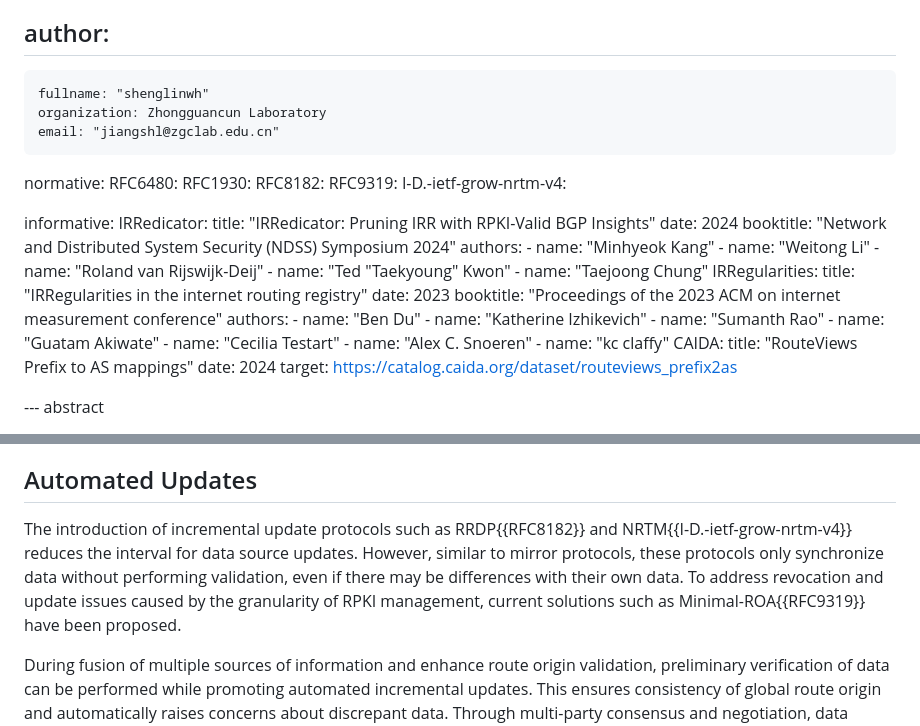
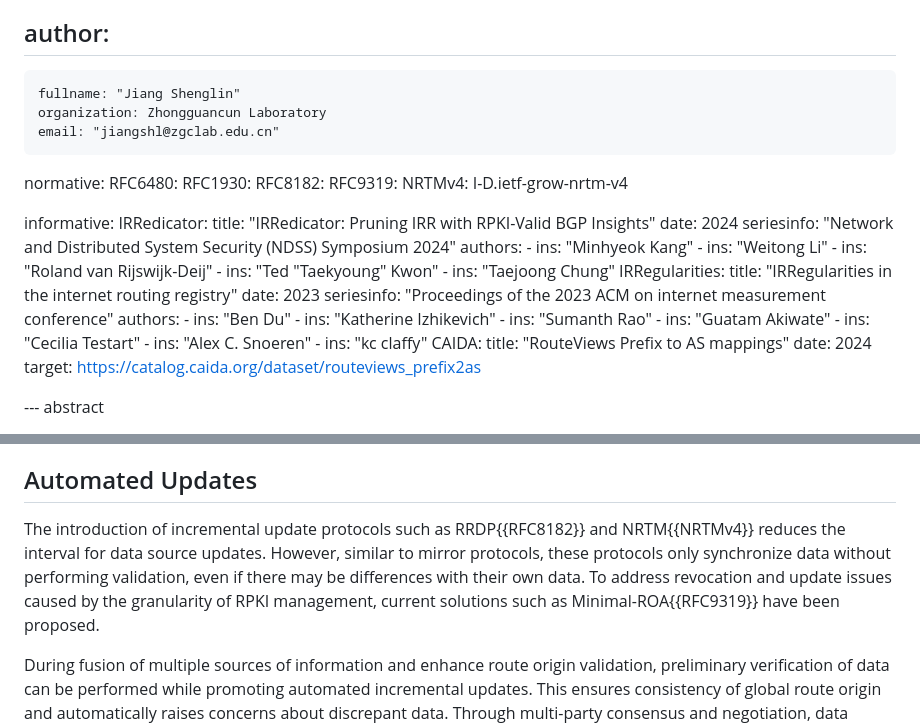
Before and after one commit to shenglinwh/psvro, a Markdown page: draft-jiang-sidrops-psvro.md, 2 parts joined by grey strips. Rendered like a GitHub page.

Commit message:
fix bugs

```diff
--- a/draft-jiang-sidrops-psvro.md
+++ b/draft-jiang-sidrops-psvro.md
@@ -25,7 +25,7 @@ venue:
 
 author:
  -
-    fullname: "shenglinwh"
+    fullname: "Jiang Shenglin"
     organization: Zhongguancun Laboratory
     email: "jiangshl@zgclab.edu.cn"
 
@@ -34,43 +34,43 @@ normative:
     RFC1930:
     RFC8182:
     RFC9319:
-    I-D.-ietf-grow-nrtm-v4:
+    NRTMv4: I-D.ietf-grow-nrtm-v4
 
 informative:
     IRRedicator:
         title: "IRRedicator: Pruning IRR with RPKI-Valid BGP Insights"
         date: 2024
-        booktitle: "Network and Distributed System Security (NDSS) Symposium 2024"
+        seriesinfo: "Network and Distributed System Security (NDSS) Symposium 2024"
         authors:
-            -
-                name: "Minhyeok Kang"
-            -
-                name: "Weitong Li"
-            -
-                name: "Roland van Rijswijk-Deij"
-            -
-                name: "Ted \"Taekyoung\" Kwon"
-            -
-                name: "Taejoong Chung"
+        -
+            ins: "Minhyeok Kang"
+        -
+            ins: "Weitong Li"
+        -
+            ins: "Roland van Rijswijk-Deij"
+        -
+            ins: "Ted \"Taekyoung\" Kwon"
+        -
+            ins: "Taejoong Chung"
     IRRegularities:
         title: "IRRegularities in the internet routing registry"
         date: 2023
-        booktitle: "Proceedings of the 2023 ACM on internet measurement conference"
+        seriesinfo: "Proceedings of the 2023 ACM on internet measurement conference"
         authors:
-            -
-                name: "Ben Du"
-            -
-                name: "Katherine Izhikevich"
-            -
-                name: "Sumanth Rao"
-            -
-                name: "Guatam Akiwate"
-            -
-                name: "Cecilia Testart"
-            -
-                name: "Alex C. Snoeren"
-            -
-                name: "kc claffy"
+        -
+            ins: "Ben Du"
+        -
+            ins: "Katherine Izhikevich"
+        -
+            ins: "Sumanth Rao"
+        -
+            ins: "Guatam Akiwate"
+        -
+            ins: "Cecilia Testart"
+        -
+            ins: "Alex C. Snoeren"
+        -
+            ins: "kc claffy"
     CAIDA:
         title: "RouteViews Prefix to AS mappings"
         date: 2024
@@ -142,7 +142,7 @@ For certain requirements such as Multi-homing and multinational companies (MOAS)
 
 ## Automated Updates
 
-The introduction of incremental update protocols such as RRDP{{RFC8182}} and NRTM{{I-D.-ietf-grow-nrtm-v4}} reduces the interval for data source updates. However, similar to mirror protocols, these protocols only synchronize data without performing validation, even if there may be differences with their own data. To address revocation and update issues caused by the granularity of RPKI management, current solutions such as Minimal-ROA{{RFC9319}} have been proposed.
+The introduction of incremental update protocols such as RRDP{{RFC8182}} and NRTM{{NRTMv4}} reduces the interval for data source updates. However, similar to mirror protocols, these protocols only synchronize data without performing validation, even if there may be differences with their own data. To address revocation and update issues caused by the granularity of RPKI management, current solutions such as Minimal-ROA{{RFC9319}} have been proposed.
 
 During fusion of multiple sources of information and enhance route origin validation, preliminary verification of data can be performed while promoting automated incremental updates. This ensures consistency of global route origin and automatically raises concerns about discrepant data. Through multi-party consensus and negotiation, data accuracy and consistency can be advanced. Additionally, to ensure flexibility in data updates and revocations, efforts should be made to accelerate development of innovative route origin management, ensuring efficient and timely completion of relevant updates based on state changes.
 
```
